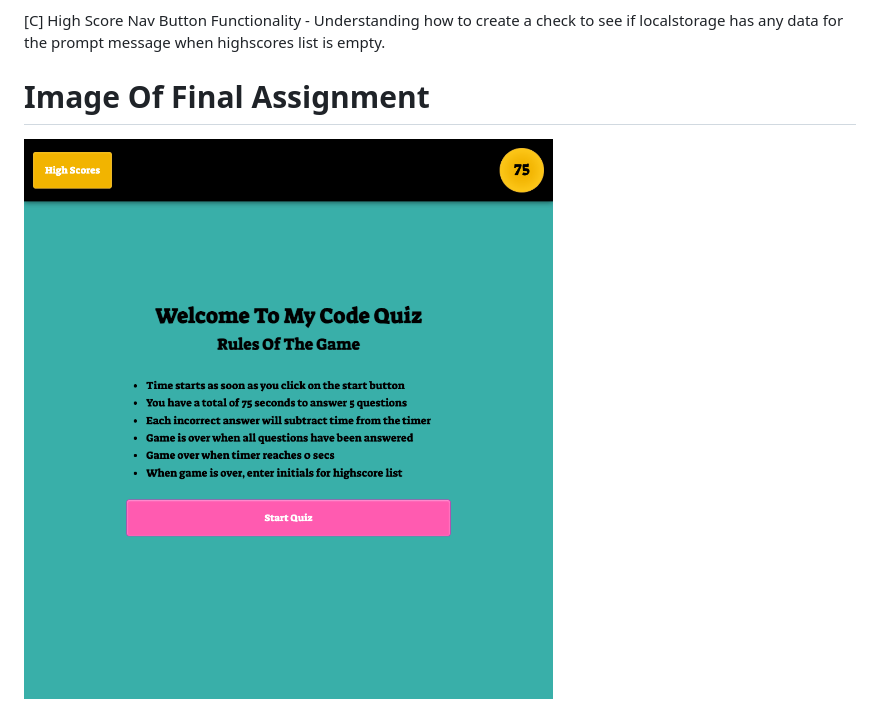
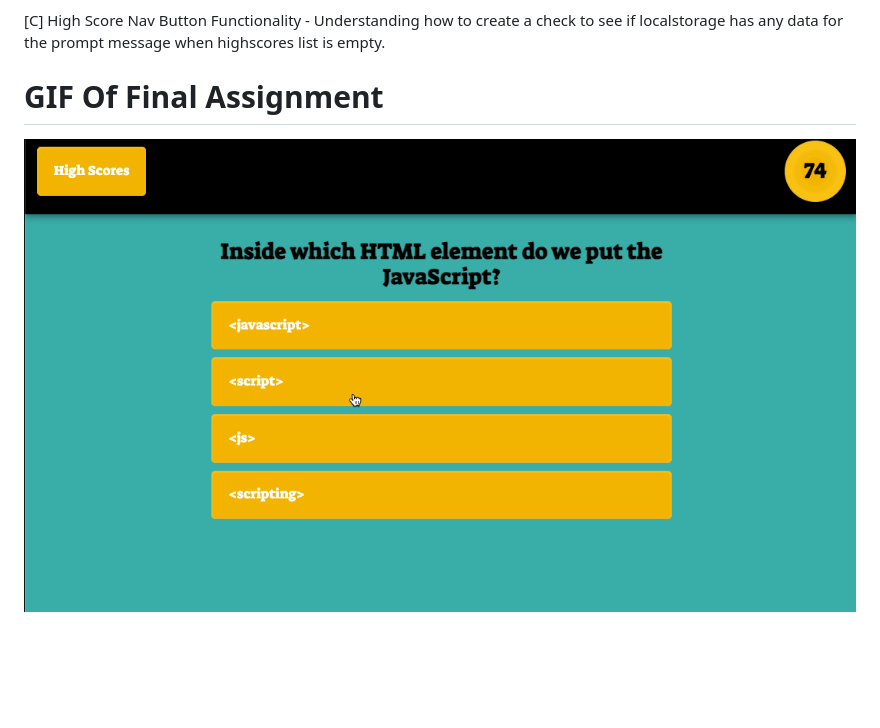
Before and after one commit to mmehr1988/miniature-telegram, a Markdown page: README.md, the part around the change. GitHub-like rendering; pictures changed too: assets/gif/Code-Quiz.gif (added); blank space fills up the shorter version.

Commit message:
replaced assignment images with gif in README

```diff
--- a/README.md
+++ b/README.md
@@ -243,6 +243,6 @@ b. Under `function renderHighscores()`
 
 [C] High Score Nav Button Functionality - Understanding how to create a check to see if localstorage has any data for the prompt message when highscores list is empty.
 
-# Image Of Final Assignment
+# GIF Of Final Assignment
 
-![alt text](./assets/img/miniature-telegram.png)
+![alt text](./assets/gif/Code-Quiz.gif)
```
